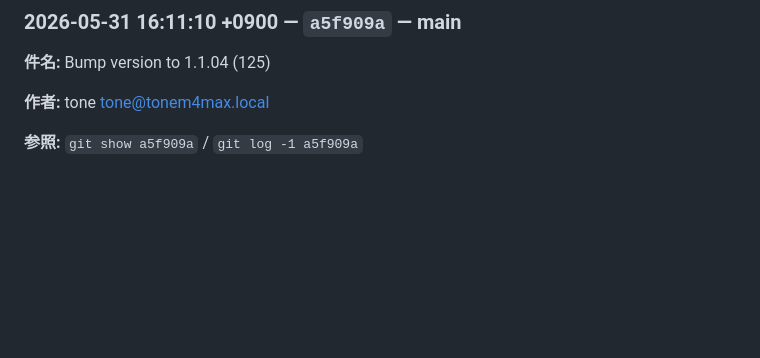
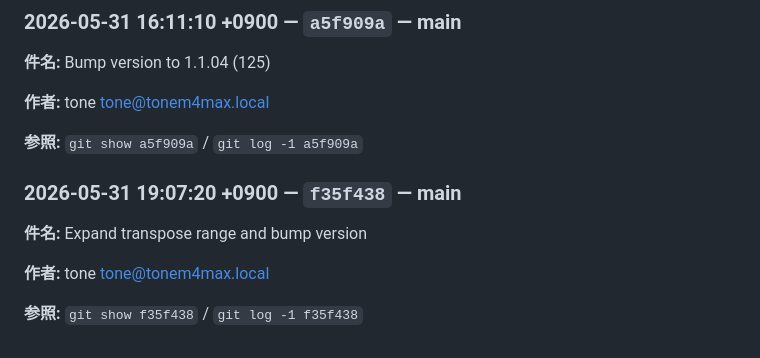
Before and after one commit to flickerjp/jpad, a Markdown page: docs/HANDOVER.md, the part around the change. GitHub-like rendering; blank space fills up the shorter version.

Commit message:
chore: sync handover log

```diff
--- a/docs/HANDOVER.md
+++ b/docs/HANDOVER.md
@@ -745,3 +745,13 @@
 **作者:** tone <tone@tonem4max.local>
 
 **参照:** `git show a5f909a` / `git log -1 a5f909a`
+
+
+<!-- handover:auto:f35f438f8b7ad0edc1a957a866b961b63943208f -->
+### 2026-05-31 19:07:20 +0900 — `f35f438` — main
+
+**件名:** Expand transpose range and bump version
+
+**作者:** tone <tone@tonem4max.local>
+
+**参照:** `git show f35f438` / `git log -1 f35f438`
```
